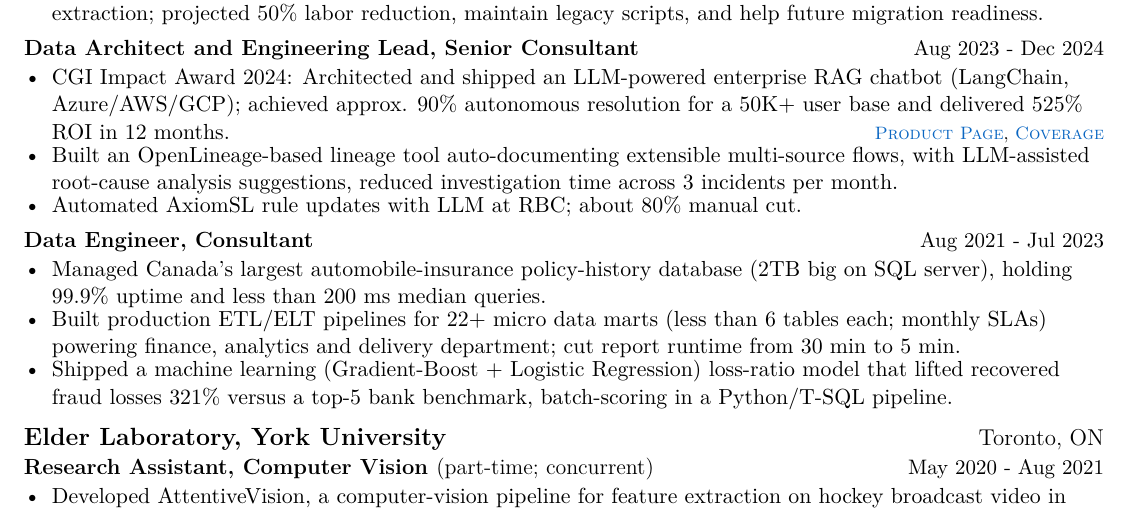
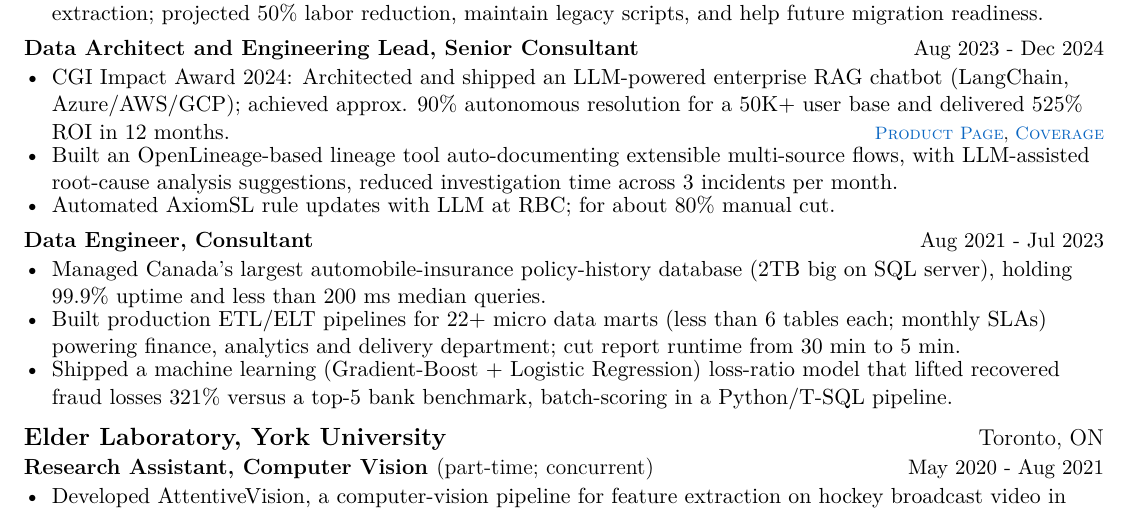
Before and after one commit to Freedom-Jack/career-kit, a LaTeX CV (resume_ats.tex): part of the page, cut so that both start at the same text. Compiled offline with pdfLaTeX.

Commit message:
test github action

```diff
--- a/resume_ats.tex
+++ b/resume_ats.tex
@@ -122,7 +122,7 @@ Lead AI/ML Engineer and Software Developer with 5+ years of experience; architec
 \begin{resumeRole}{Data Architect and Engineering Lead, Senior Consultant}{\daterange{Aug 2023}{Dec 2024}}
     \item CGI Impact Award 2024: Architected and shipped an LLM-powered enterprise RAG chatbot (LangChain, Azure/AWS/GCP); achieved approx. 90\% autonomous resolution for a 50K+ user base and delivered 525\% ROI in 12 months. \hfill{\footnotesize\linktag{Product Page}{https://www.cgi.com/canada/en-ca/insurance-chatbot}, \linktag{Coverage}{https://www.cgi.com/canada/en-ca/article/insurance/ai-chatbots-insurance-are-transforming-customer-service}}
     \item Built an OpenLineage-based lineage tool auto-documenting extensible multi-source flows, with LLM-assisted root-cause analysis suggestions, reduced investigation time across 3 incidents per month.
-    \item Automated AxiomSL rule updates with LLM at RBC; about 80\% manual cut.
+    \item Automated AxiomSL rule updates with LLM at RBC; for about 80\% manual cut.
 \end{resumeRole}
 
 \begin{resumeRole}{Data Engineer, Consultant}{\daterange{Aug 2021}{Jul 2023}}
```
